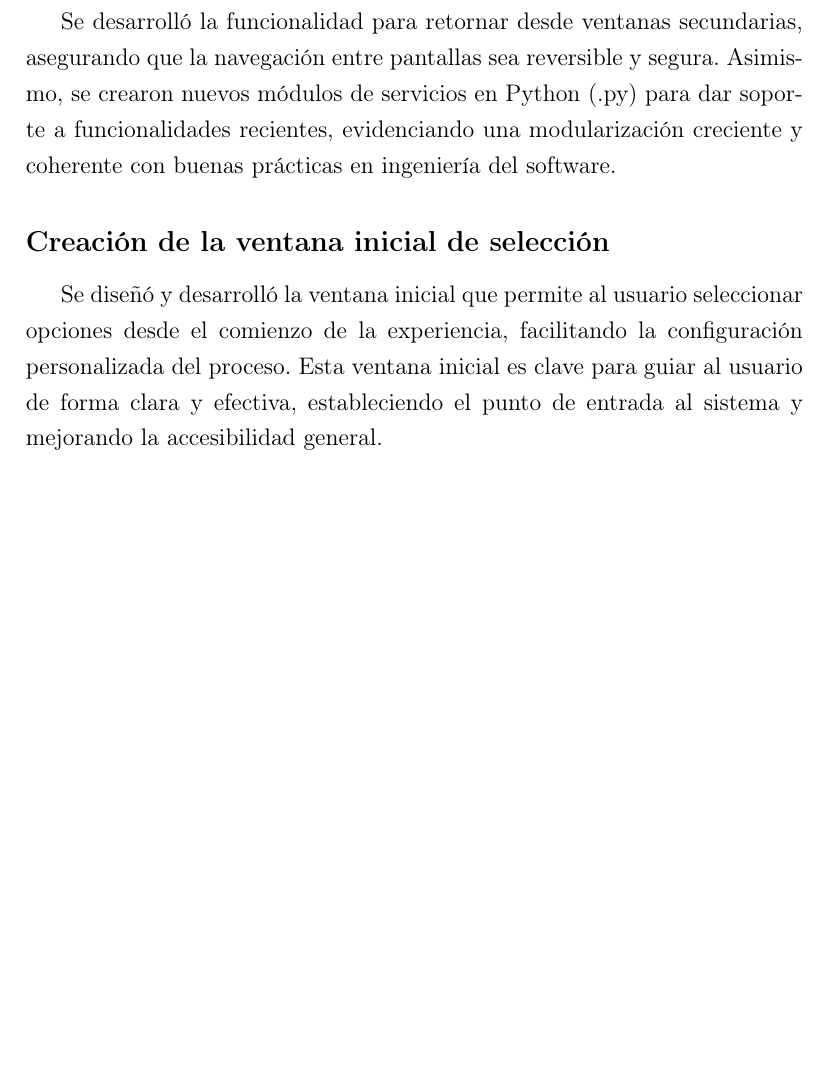
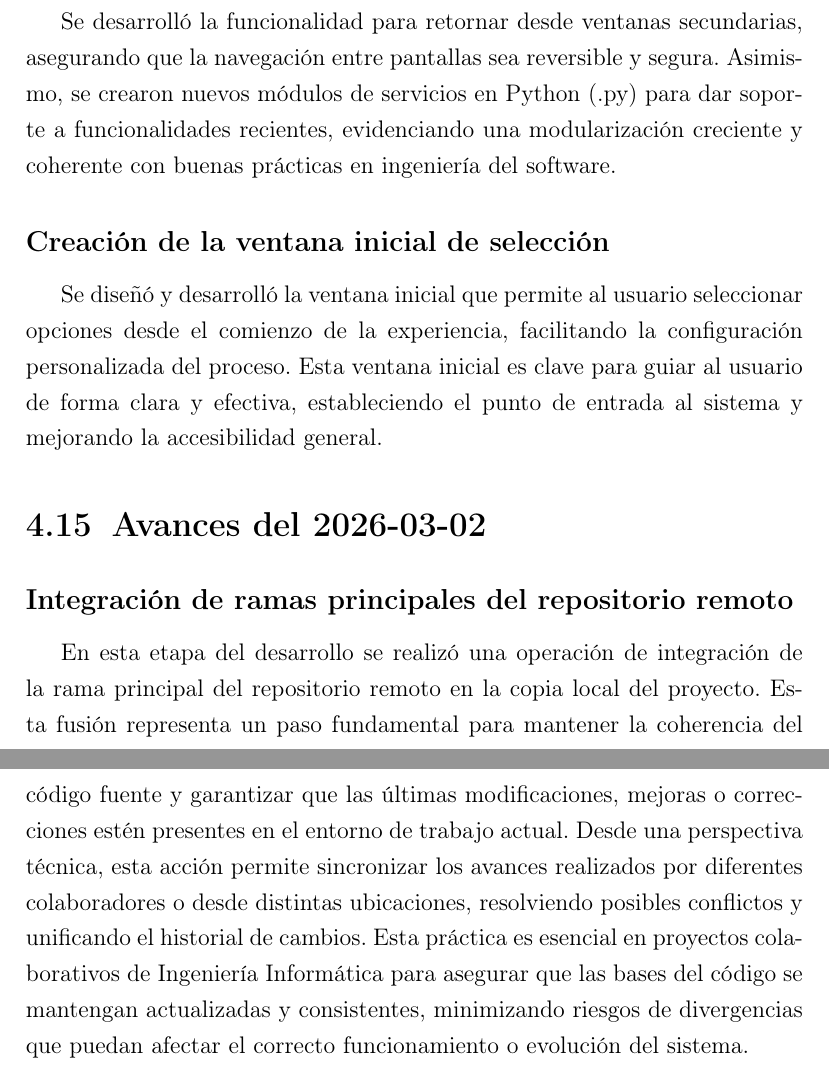
Before and after one commit to AkaruiKyuketsuki/MusictoSound, a LaTeX document (docs/main.tex, which reads docs/capitulos/04_desarrollo.tex): part of page 21 of 23 before the commit and two parts of pages 21 and 22 of 24 after it, the two joined at a grey line, cut so that both start at the same text, the shorter picture padded with empty space. Compiled offline with pdfLaTeX.

Commit message:
ci: auto update memoria

```diff
--- a/docs/capitulos/04_desarrollo.tex
+++ b/docs/capitulos/04_desarrollo.tex
@@ -194,3 +194,8 @@ Se desarrolló la funcionalidad para retornar desde ventanas secundarias, asegur
 
 \subsection*{Creación de la ventana inicial de selección}
 Se diseñó y desarrolló la ventana inicial que permite al usuario seleccionar opciones desde el comienzo de la experiencia, facilitando la configuración personalizada del proceso. Esta ventana inicial es clave para guiar al usuario de forma clara y efectiva, estableciendo el punto de entrada al sistema y mejorando la accesibilidad general.
+
+\section{Avances del 2026-03-02}
+
+\subsection*{Integración de ramas principales del repositorio remoto}
+En esta etapa del desarrollo se realizó una operación de integración de la rama principal del repositorio remoto en la copia local del proyecto. Esta fusión representa un paso fundamental para mantener la coherencia del código fuente y garantizar que las últimas modificaciones, mejoras o correcciones estén presentes en el entorno de trabajo actual. Desde una perspectiva técnica, esta acción permite sincronizar los avances realizados por diferentes colaboradores o desde distintas ubicaciones, resolviendo posibles conflictos y unificando el historial de cambios. Esta práctica es esencial en proyectos colaborativos de Ingeniería Informática para asegurar que las bases del código se mantengan actualizadas y consistentes, minimizando riesgos de divergencias que puedan afectar el correcto funcionamiento o evolución del sistema.
```
Also changed, not shown: 1 other file.
